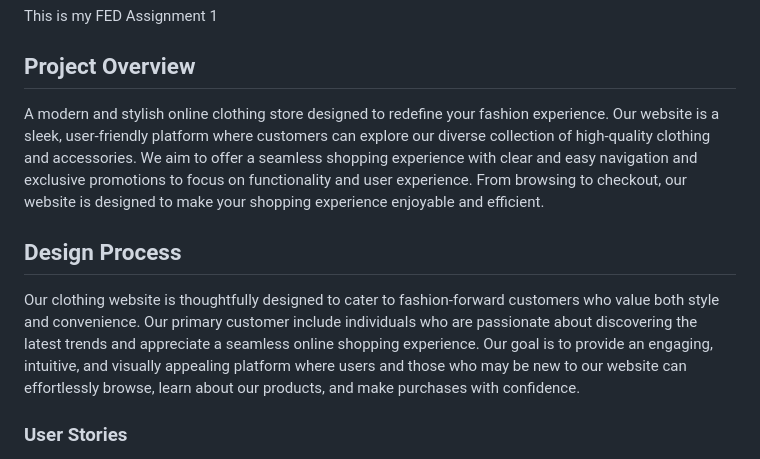
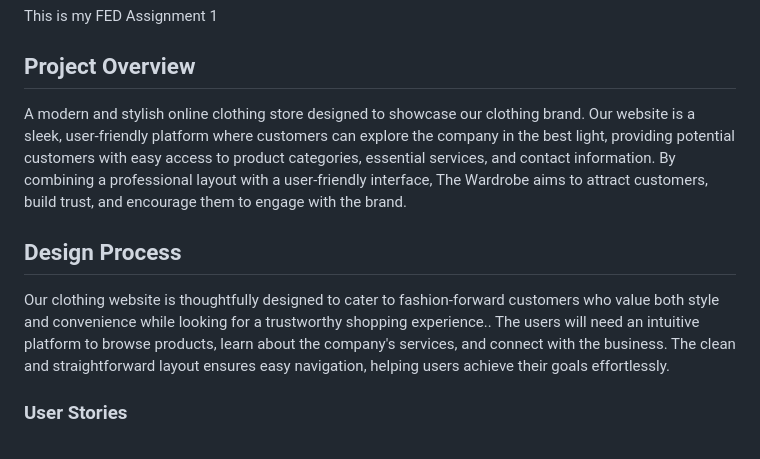
Before and after one commit to gracechua93/FED2024Assg1_P04_S10269093, a Markdown page: README.md, the part around the change. Rendered like a GitHub page.

Commit message:
update project overview and design process

```diff
--- a/README.md
+++ b/README.md
@@ -2,13 +2,11 @@
 This is my FED Assignment 1
 
 ## **Project Overview**
-A modern and stylish online clothing store designed to redefine your fashion experience. Our website is a sleek, user-friendly platform where customers can explore our diverse collection of high-quality clothing and accessories.
-We aim to offer a seamless shopping experience with clear and easy navigation and exclusive promotions to focus on functionality and user experience.
-From browsing to checkout, our website is designed to make your shopping experience enjoyable and efficient.
+A modern and stylish online clothing store designed to showcase our clothing brand. Our website is a sleek, user-friendly platform where customers can explore the company in the best light, providing potential customers with easy access to product categories, essential services, and contact information. By combining a professional layout with a user-friendly interface, The Wardrobe aims to attract customers, build trust, and encourage them to engage with the brand.
 
 ## **Design Process**
-Our clothing website is thoughtfully designed to cater to fashion-forward customers who value both style and convenience.
-Our primary customer include individuals who are passionate about discovering the latest trends and appreciate a seamless online shopping experience. Our goal is to provide an engaging, intuitive, and visually appealing platform where users and those who may be new to our website can effortlessly browse, learn about our products, and make purchases with confidence.
+Our clothing website is thoughtfully designed to cater to fashion-forward customers who value both style and convenience while looking for a trustworthy shopping experience..
+The users  will need an intuitive platform to browse products, learn about the company's services, and connect with the business. The clean and straightforward layout ensures easy navigation, helping users achieve their goals effortlessly.
 
 ### **User Stories**
 - As a fashion enthusiast, I want to easily browse a wide selection of clothing, so that I can find styles that match my taste.
```
